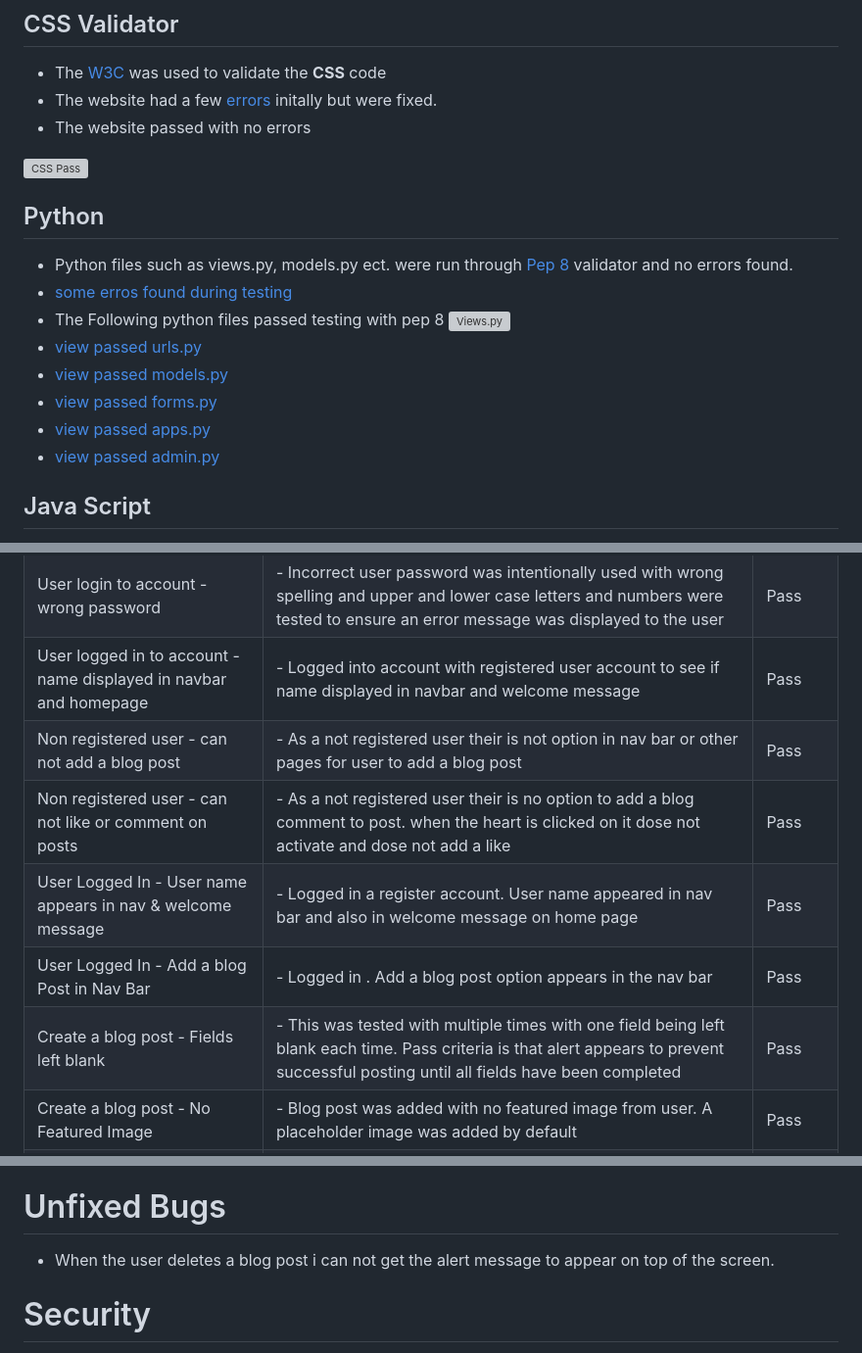
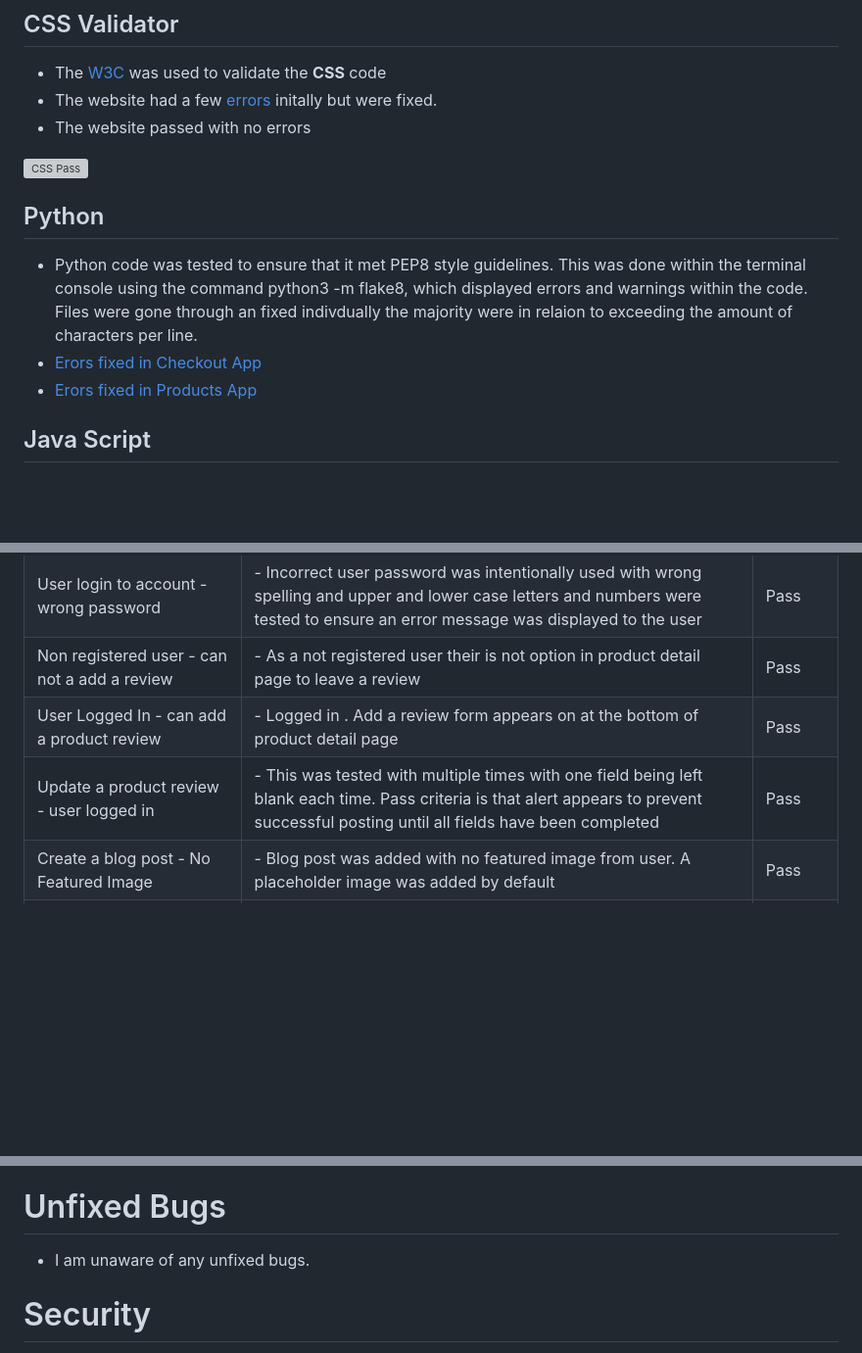
Before and after one commit to wlillisdev/tasty_tipples, a Markdown page: README.md, 3 parts joined by grey strips. Shown: that part at 98% size. GitHub-like rendering; blank space fills up the shorter version; grey boxes are pictures that could not be loaded.

Commit message:
added testi

```diff
--- a/README.md
+++ b/README.md
@@ -478,15 +478,10 @@ An agile approach was taken in the development of this project. The project will
   ![CSS Pass](assets/readme/css_pass.png)
 
   ## Python
-  - Python files such as views.py, models.py ect. were run through  [Pep 8 ](http://pep8online.com/)validator and no errors found.
-  - [some erros found during testing](static/readme/erros_views_py.png)
-  - The Following python files passed testing with pep 8
-  ![Views.py](static/readme/pass_views_py.png)
-  - [view passed urls.py](static/readme/urls.py_pass.png)
-  - [view passed models.py](static/readme/models.py_pass.png)
-  - [view passed forms.py](static/readme/forms.py_pass.png)
-  - [view passed apps.py](static/readme/app.py_pass.png)
-  - [view passed admin.py](static/readme/admin.py_pass.png)
+  - Python code was tested to ensure that it met PEP8 style guidelines. This was done within the terminal console using the command python3 -m flake8, which displayed errors and warnings within the code. Files were gone through an fixed indivdually the majority were in relaion to exceeding the amount of characters per line.
+  - [Erors fixed in Checkout App](assets/readme/python_error.png)
+  - [Erors fixed in Products App](assets/readme/product_error_py.png)
+
 
   ## Java Script
   - [some erros found during testing](static/readme/js_error.png)
@@ -520,12 +515,9 @@ An agile approach was taken in the development of this project. The project will
 | User Register account - Invalid Email Field | - An invalid email address was tested to ensure error message appeared | Pass |
 | User login to account - Blank Fields | - All fields were left blank to ensure an error message was displayed to the user | Pass |
 | User login to account - wrong password | - Incorrect user password was intentionally used with wrong spelling and upper and lower case letters and numbers were tested to ensure an error message was displayed to the user | Pass |
-| User logged in to account - name displayed in navbar and homepage | - Logged into account with registered user account to see if name displayed in navbar and welcome message  |  Pass |
-| Non registered user - can not add a blog post | - As a not registered user their is not option in nav bar or other pages for user to add a blog post |  Pass |
-| Non registered user - can not like or comment on posts| - As a not registered user their is no option to add a blog comment to post. when the heart is clicked on it dose not activate and dose not add a like  |  Pass |
-| User Logged In - User name appears in nav & welcome message| - Logged in a register account. User name appeared in nav bar and also in welcome message on home page|  Pass |
-| User Logged In - Add a blog Post in Nav Bar| - Logged in . Add a blog post option appears in the nav bar|  Pass |
-| Create a blog post -  Fields left blank | - This was tested with multiple times with one field being left blank each time. Pass criteria is that alert appears to prevent successful posting until all fields have been completed|  Pass |
+| Non registered user - can not a add a review | - As a not registered user their is not option in product detail page to leave a review |  Pass |
+| User Logged In - can add a product review| - Logged in . Add a review form appears on at the bottom of product detail page |  Pass |
+| Update a product review -  user logged in | - This was tested with multiple times with one field being left blank each time. Pass criteria is that alert appears to prevent successful posting until all fields have been completed|  Pass |
 | Create a blog post -  No Featured Image | - Blog post was added with no featured image from user. A  placeholder image was added by default|  Pass |
 | Create a blog post -  Unique Title | - A blog post with the same title as an existing post was created, error message displayed appeared saying unique title required |  Pass |
 | Update a blog post -  you are not the author | - If you are not the author of a blog post update button will be hidden from the user a 403 error will occur if /update typed into url |  Pass |
@@ -596,7 +588,7 @@ An agile approach was taken in the development of this project. The project will
 
 
   # Unfixed Bugs
-  - When the user deletes a blog post i can not get the alert message to appear on top of the screen.
+  - I am unaware of any unfixed bugs.
 
   # Security
   - Cross-Site Request Forgery (CSRF) tokens were used on all forms.
```
Also changed, not shown: assets/readme/product_error_py.png (added), assets/readme/python_error.png (added), 1 other file.
